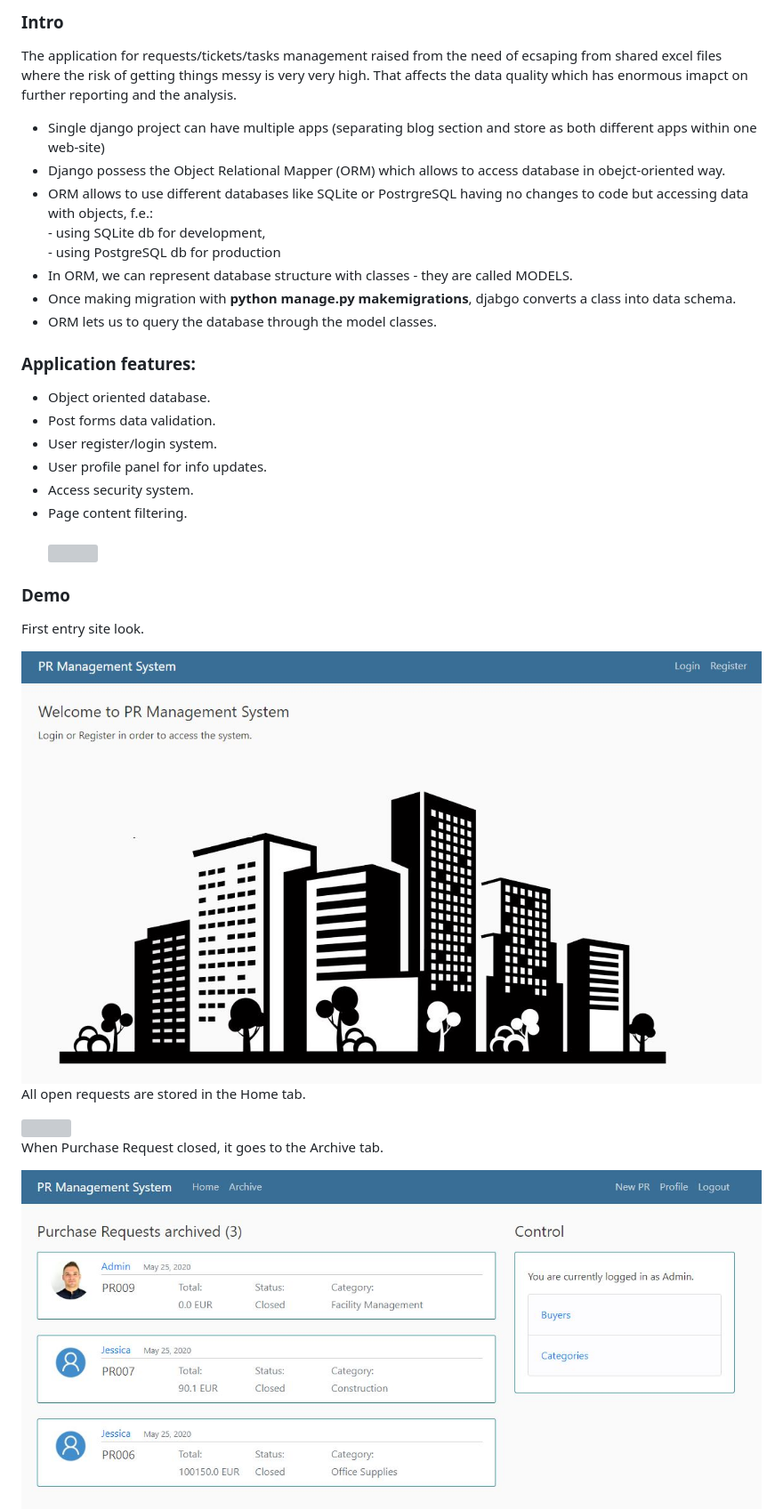
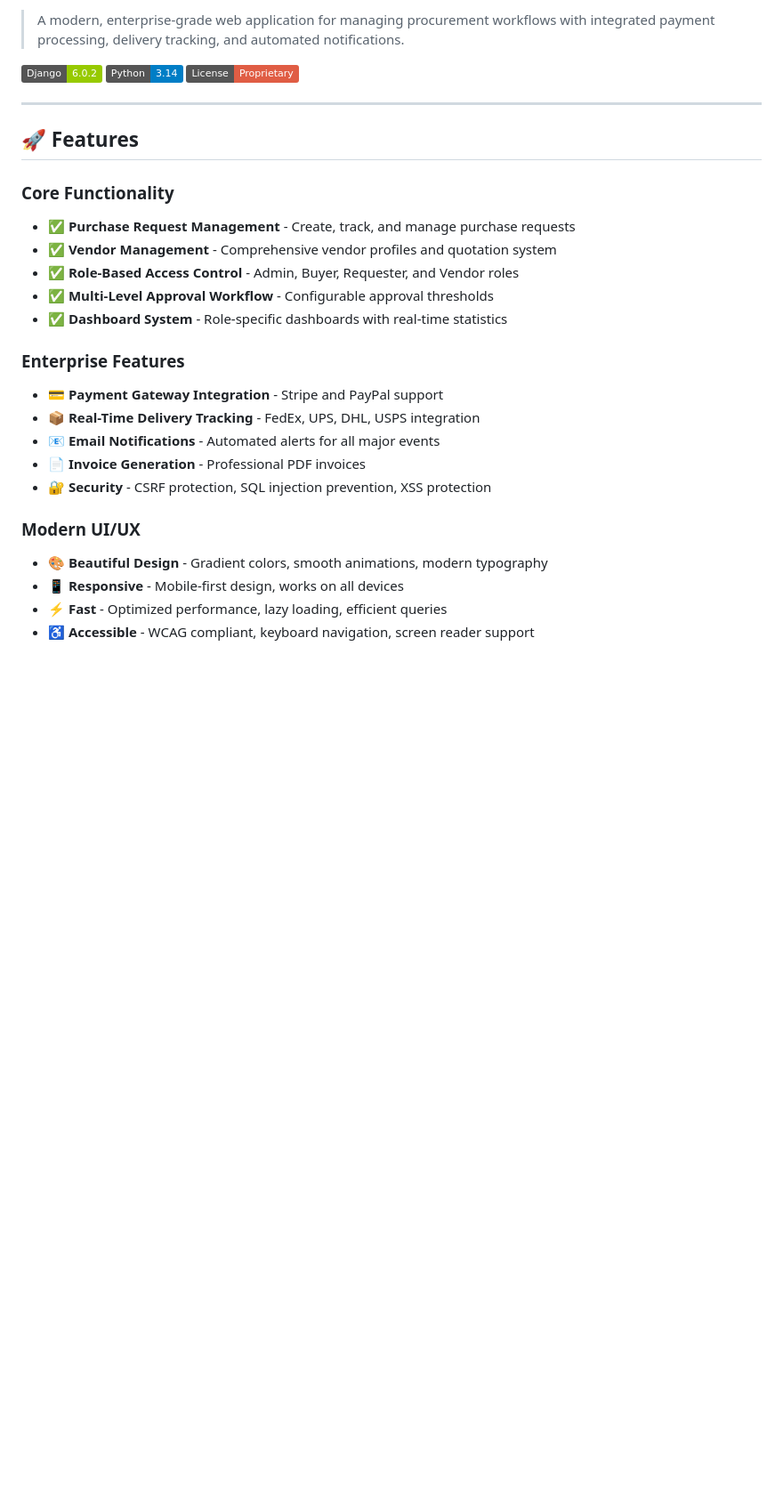
Before and after one commit to jeremiah016-web/Purchase-Request-Management-System, a Markdown page: README.md, the part around one of its changes. Shown at 89% size. Drawn GitHub-style; badges without logos; blank space fills up the shorter version; grey boxes are pictures that could not be loaded.

Commit message:
Add comprehensive README with features, installation, documentation links, and project overview

```diff
--- a/README.md
+++ b/README.md
@@ -2,40 +2,31 @@
 
-<h3>Intro</h3>
-<p>The application for requests/tickets/tasks management raised from the need of ecsaping from shared excel files where the risk of getting things messy is very very high. That affects the data quality which has enormous imapct on further reporting and the analysis.</p>
+> A modern, enterprise-grade web application for managing procurement workflows with integrated payment processing, delivery tracking, and automated notifications.
 
-<ul>
- <li>Single django project can have multiple apps (separating blog section and store as both different apps within one web-site)</li>
- <li>Django possess the Object Relational Mapper (ORM) which allows to access database in obejct-oriented way.</li>
- <li>ORM allows to use different databases like SQLite or PostrgreSQL having no changes to code but accessing data with objects, f.e.:
-  <br>
-  - using SQLite db for development,<br>
-  - using PostgreSQL db for production
- </li>
- <li>In ORM, we can represent database structure with classes - they are called MODELS.</li>
- <li>Once making migration with <b>python manage.py makemigrations</b>, djabgo converts a class into data schema.</li>
- <li>ORM lets us to query the database through the model classes.</li>
-</ul>
+[![Django](https://img.shields.io/badge/Django-6.0.2-green.svg)](https://www.djangoproject.com/)
+[![Python](https://img.shields.io/badge/Python-3.14-blue.svg)](https://www.python.org/)
+[![License](https://img.shields.io/badge/License-Proprietary-red.svg)]()
 
-<h3>Application features:</h3>
-<ul>
- <li>Object oriented database.</li>
- <li>Post forms data validation.</li>
- <li>User register/login system.</li>
- <li>User profile panel for info updates.</li>
- <li>Access security system.</li>
- <li>Page content filtering.</li>
- <br>
- <img src="images/django.gif">
-</ul>
+---
 
+## 🚀 Features
 
-<h3>Demo</h3>
-<p>First entry site look.</p>
-<img src="images/pr_system.JPG">
+### Core Functionality
+- ✅ **Purchase Request Management** - Create, track, and manage purchase requests
+- ✅ **Vendor Management** - Comprehensive vendor profiles and quotation system
+- ✅ **Role-Based Access Control** - Admin, Buyer, Requester, and Vendor roles
+- ✅ **Multi-Level Approval Workflow** - Configurable approval thresholds
+- ✅ **Dashboard System** - Role-specific dashboards with real-time statistics
 
-<p>All open requests are stored in the Home tab.</p>
-<img src="images/pr_home.JPG">
+### Enterprise Features
+- 💳 **Payment Gateway Integration** - Stripe and PayPal support
+- 📦 **Real-Time Delivery Tracking** - FedEx, UPS, DHL, USPS integration
+- 📧 **Email Notifications** - Automated alerts for all major events
+- 📄 **Invoice Generation** - Professional PDF invoices
+- 🔐 **Security** - CSRF protection, SQL injection prevention, XSS protection
 
-<p>When Purchase Request closed, it goes to the Archive tab.</p>
-<img src="images/pr_archive.JPG">
+### Modern UI/UX
+- 🎨 **Beautiful Design** - Gradient colors, smooth animations, modern typography
+- 📱 **Responsive** - Mobile-first design, works on all devices
+- ⚡ **Fast** - Optimized performance, lazy loading, efficient queries
+- ♿ **Accessible** - WCAG compliant, keyboard navigation, screen reader support
 
```
Also changed, not shown: other parts of README.md (+277 -65 lines).
